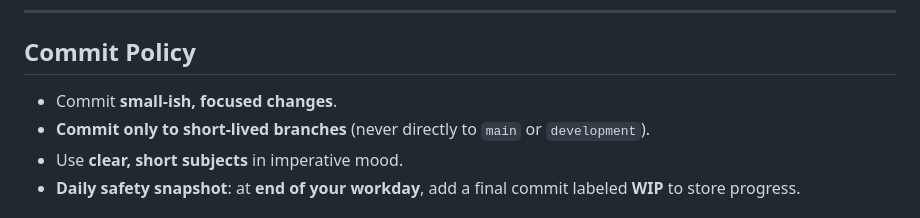
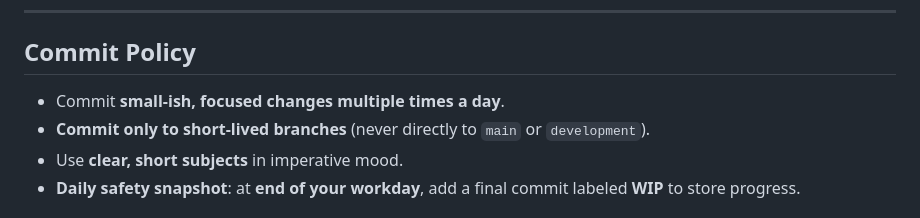
Before and after one commit to peer-network/.github, a Markdown page: GIT_GUIDELINES.md, the part around the change printed below. Drawn GitHub-style.

Commit message:
docs(git_guideline): minimal changes in wording and remove annoying manual timestamp for WIP commits

```diff
--- a/GIT_GUIDELINES.md
+++ b/GIT_GUIDELINES.md
@@ -54,7 +54,7 @@ For some more guidelines about how to use Git (commands) refer to this page:
 
 ## Commit Policy
 
-- Commit **small-ish, focused changes**.
+- Commit **small-ish, focused changes multiple times a day**.
 - **Commit only to short‑lived branches** (never directly to `main` or `development`).
 - Use **clear, short subjects** in imperative mood.
 - **Daily safety snapshot**: at **end of your workday**, add a final commit labeled **WIP** to store progress.
```
Also changed, not shown: other parts of GIT_GUIDELINES.md (+1 -1 lines).
